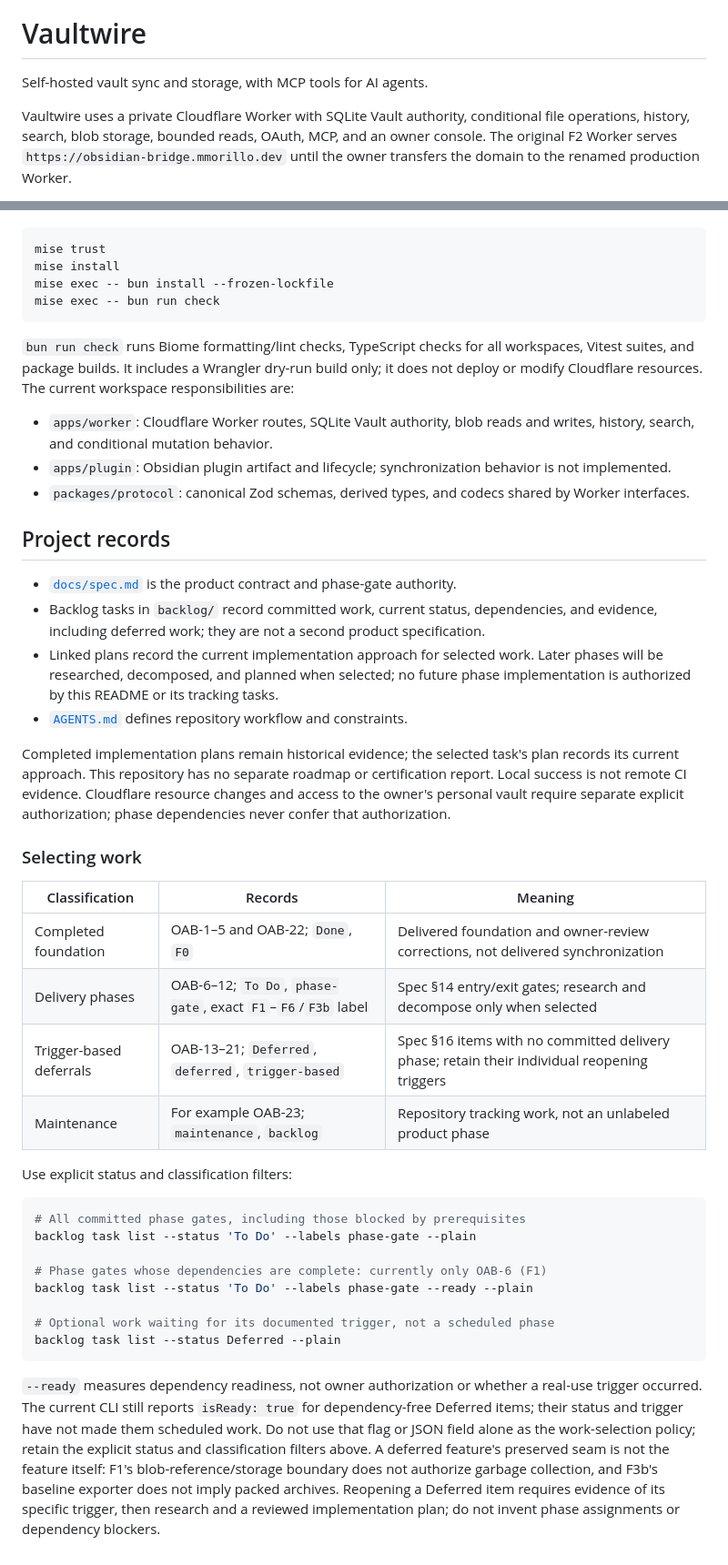
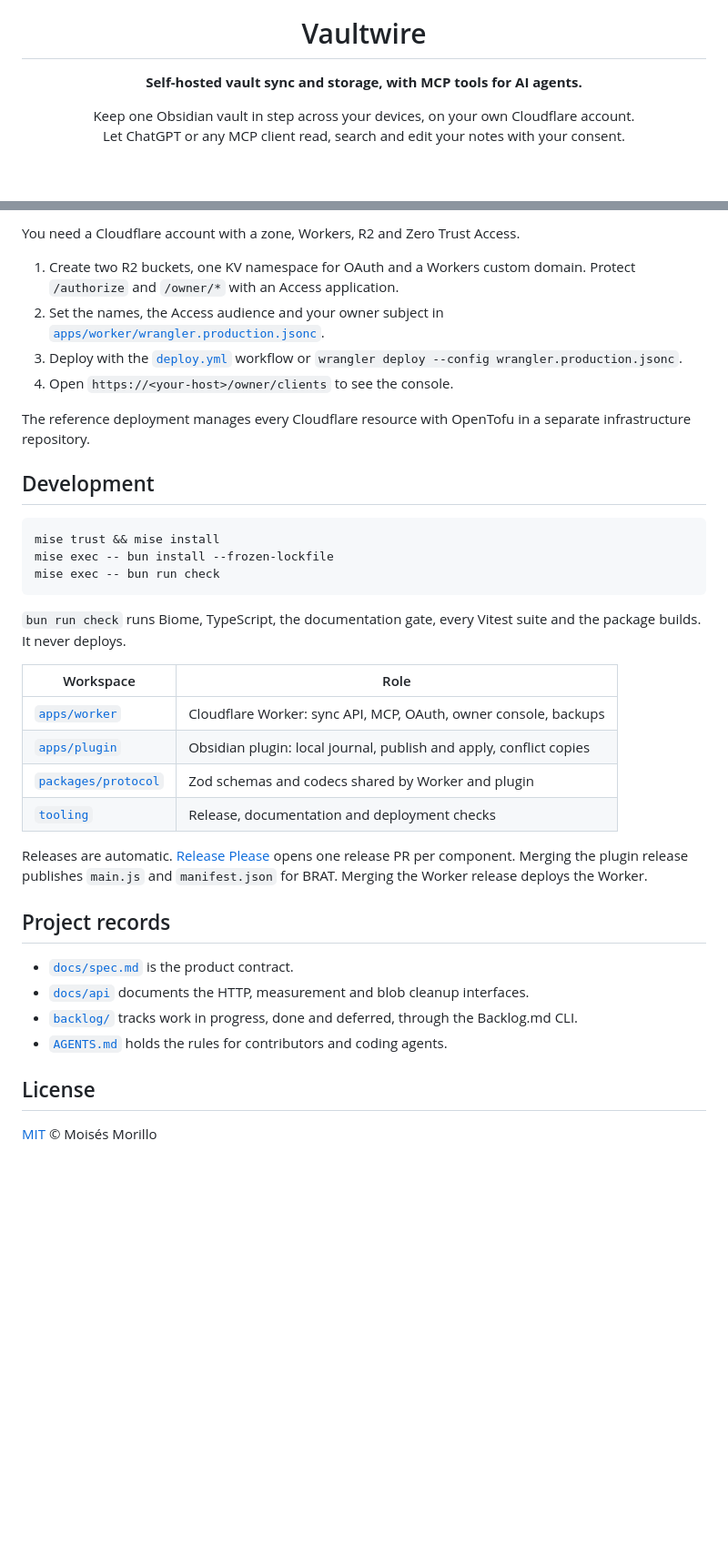
Before and after one commit to moisesmorillo/obsidian-ai-bridge, a Markdown page: README.md, 2 parts joined by grey strips. Shown at 91% size. Drawn GitHub-style; blank space fills up the shorter version.

````diff
--- a/README.md
+++ b/README.md
@@ -1,6 +5,7 @@
 # Vaultwire
 
-Self-hosted vault sync and storage, with MCP tools for AI agents.
+**Self-hosted vault sync and storage, with MCP tools for AI agents.**
 
-Vaultwire uses a private Cloudflare Worker with SQLite Vault authority, conditional file operations, history, search, blob storage, bounded reads, OAuth, MCP, and an owner console. The original F2 Worker serves `https://obsidian-bridge.mmorillo.dev` until the owner transfers the domain to the renamed production Worker.
+Keep one Obsidian vault in step across your devices, on your own Cloudflare account.<br>
+Let ChatGPT or any MCP client read, search and edit your notes with your consent.
 
@@ -16,46 +123,38 @@ Install the repository-pinned Bun and Node versions with mise:
+You need a Cloudflare account with a zone, Workers, R2 and Zero Trust Access.
+
+1. Create two R2 buckets, one KV namespace for OAuth and a Workers custom domain. Protect `/authorize` and `/owner/*` with an Access application.
+2. Set the names, the Access audience and your owner subject in [`apps/worker/wrangler.production.jsonc`](apps/worker/wrangler.production.jsonc).
+3. Deploy with the [`deploy.yml`](.github/workflows/deploy.yml) workflow or `wrangler deploy --config wrangler.production.jsonc`.
+4. Open `https://<your-host>/owner/clients` to see the console.
+
+The reference deployment manages every Cloudflare resource with OpenTofu in a separate infrastructure repository.
+
+## Development
 
 ```sh
-mise trust
-mise install
+mise trust && mise install
 mise exec -- bun install --frozen-lockfile
 mise exec -- bun run check
 ```
 
-`bun run check` runs Biome formatting/lint checks, TypeScript checks for all workspaces, Vitest suites, and package builds. It includes a Wrangler dry-run build only; it does not deploy or modify Cloudflare resources. The current workspace responsibilities are:
+`bun run check` runs Biome, TypeScript, the documentation gate, every Vitest suite and the package builds. It never deploys.
 
-- `apps/worker`: Cloudflare Worker routes, SQLite Vault authority, blob reads and writes, history, search, and conditional mutation behavior.
-- `apps/plugin`: Obsidian plugin artifact and lifecycle; synchronization behavior is not implemented.
-- `packages/protocol`: canonical Zod schemas, derived types, and codecs shared by Worker interfaces.
+| Workspace | Role |
+| --- | --- |
+| [`apps/worker`](apps/worker) | Cloudflare Worker: sync API, MCP, OAuth, owner console, backups |
+| [`apps/plugin`](apps/plugin) | Obsidian plugin: local journal, publish and apply, conflict copies |
+| [`packages/protocol`](packages/protocol) | Zod schemas and codecs shared by Worker and plugin |
+| [`tooling`](tooling) | Release, documentation and deployment checks |
+
+Releases are automatic. [Release Please](.github/workflows/release-please.yml) opens one release PR per component. Merging the plugin release publishes `main.js` and `manifest.json` for BRAT. Merging the Worker release deploys the Worker.
 
 ## Project records
 
-- [`docs/spec.md`](docs/spec.md) is the product contract and phase-gate authority.
-- Backlog tasks in `backlog/` record committed work, current status, dependencies, and evidence, including deferred work; they are not a second product specification.
-- Linked plans record the current implementation approach for selected work. Later phases will be researched, decomposed, and planned when selected; no future phase implementation is authorized by this README or its tracking tasks.
-- [`AGENTS.md`](AGENTS.md) defines repository workflow and constraints.
+- [`docs/spec.md`](docs/spec.md) is the product contract.
+- [`docs/api`](docs/api) documents the HTTP, measurement and blob cleanup interfaces.
+- [`backlog/`](backlog) tracks work in progress, done and deferred, through the Backlog.md CLI.
+- [`AGENTS.md`](AGENTS.md) holds the rules for contributors and coding agents.
 
-Completed implementation plans remain historical evidence; the selected task's plan records its current approach. This repository has no separate roadmap or certification report. Local success is not remote CI evidence. Cloudflare resource changes and access to the owner's personal vault require separate explicit authorization; phase dependencies never confer that authorization.
+## License
 
-### Selecting work
-
-| Classification | Records | Meaning |
-| --- | --- | --- |
-| Completed foundation | OAB-1–5 and OAB-22; `Done`, `F0` | Delivered foundation and owner-review corrections, not delivered synchronization |
-| Delivery phases | OAB-6–12; `To Do`, `phase-gate`, exact `F1`–`F6`/`F3b` label | Spec §14 entry/exit gates; research and decompose only when selected |
-| Trigger-based deferrals | OAB-13–21; `Deferred`, `deferred`, `trigger-based` | Spec §16 items with no committed delivery phase; retain their individual reopening triggers |
-| Maintenance | For example OAB-23; `maintenance`, `backlog` | Repository tracking work, not an unlabeled product phase |
-
-Use explicit status and classification filters:
-
-```sh
-# All committed phase gates, including those blocked by prerequisites
-backlog task list --status 'To Do' --labels phase-gate --plain
-
-# Phase gates whose dependencies are complete: currently only OAB-6 (F1)
-backlog task list --status 'To Do' --labels phase-gate --ready --plain
-
-# Optional work waiting for its documented trigger, not a scheduled phase
-backlog task list --status Deferred --plain
-```
-
-`--ready` measures dependency readiness, not owner authorization or whether a real-use trigger occurred. The current CLI still reports `isReady: true` for dependency-free Deferred items; their status and trigger have not made them scheduled work. Do not use that flag or JSON field alone as the work-selection policy; retain the explicit status and classification filters above. A deferred feature's preserved seam is not the feature itself: F1's blob-reference/storage boundary does not authorize garbage collection, and F3b's baseline exporter does not imply packed archives. Reopening a Deferred item requires evidence of its specific trigger, then research and a reviewed implementation plan; do not invent phase assignments or dependency blockers.
+[MIT](LICENSE) © Moisés Morillo
````
Also changed, not shown: other parts of README.md (+111 -5 lines), docs/assets/screenshots/clients.png (added), docs/assets/screenshots/consent.png (added), docs/assets/screenshots/exports.png (added), docs/assets/screenshots/measurements.png (added), docs/assets/vaultwire-icon.png (added), 8 other files.
